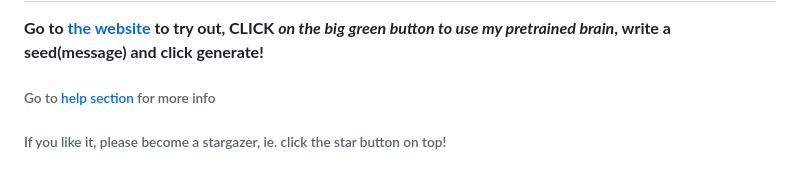
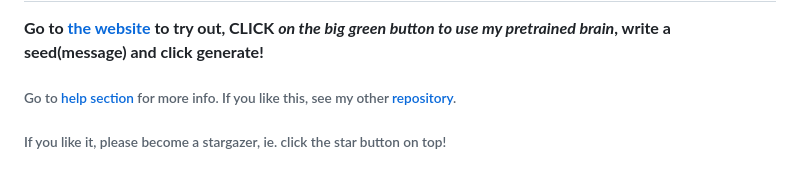
Before and after one commit to OxillenGlow/MarkovChain-Online-test-and-view, a Markdown page: README.md, the part around one of its changes. Rendered like a GitHub page.

```diff
--- a/README.md
+++ b/README.md
@@ -2,7 +2,7 @@
 Generate text and explore language patterns with this interactive, browser-based Markov Chain Studio that saves memory _privately_. Build multi-gram (1,2,3,4) gram models, scrape data from websites, and visualize the "˙˙：.🕸️˙：.. knowledge web" through an intuitive chart—all. This markov chain bot is open source, client-side and fast.
 # 🚀 Quick Start
  **Go to [the website](https://oxillenglow.github.io/MarkovChain-Online-test-and-view) to try out, **CLICK** *on the big green button to use my pretrained brain*, write a seed(message) and click generate!**
-###### Go to [help section](https://github.com/OxillenGlow/MarkovChain-Online-test-and-view/blob/main/README.md#help) for more info
+###### Go to [help section](https://github.com/OxillenGlow/MarkovChain-Online-test-and-view/blob/main/README.md#help) for more info. If you like this, see my other [repository](https://github.com/OxillenGlow/MtSharpGrain).
 ###### If you like it, please become a stargazer, ie. click the star button on top!
 # ⚡ Why use this
 I have checked many of the top websites on Google for markov chain text generator and I am sure this is the best out there. If you don't believe me, go search. This is the best online markov text generator with the most useful functions and a ready to use pretrained dataset! _There are certainly some usefull makov chain simulations that does **not** output words. If you just want to understand markov chaines visually, you might want to go [here](https://a-herzog.github.io/MarkovChains/index.html) but it is just a 1-gram_
```
Also changed, not shown: other parts of README.md (+1 -1 lines).
